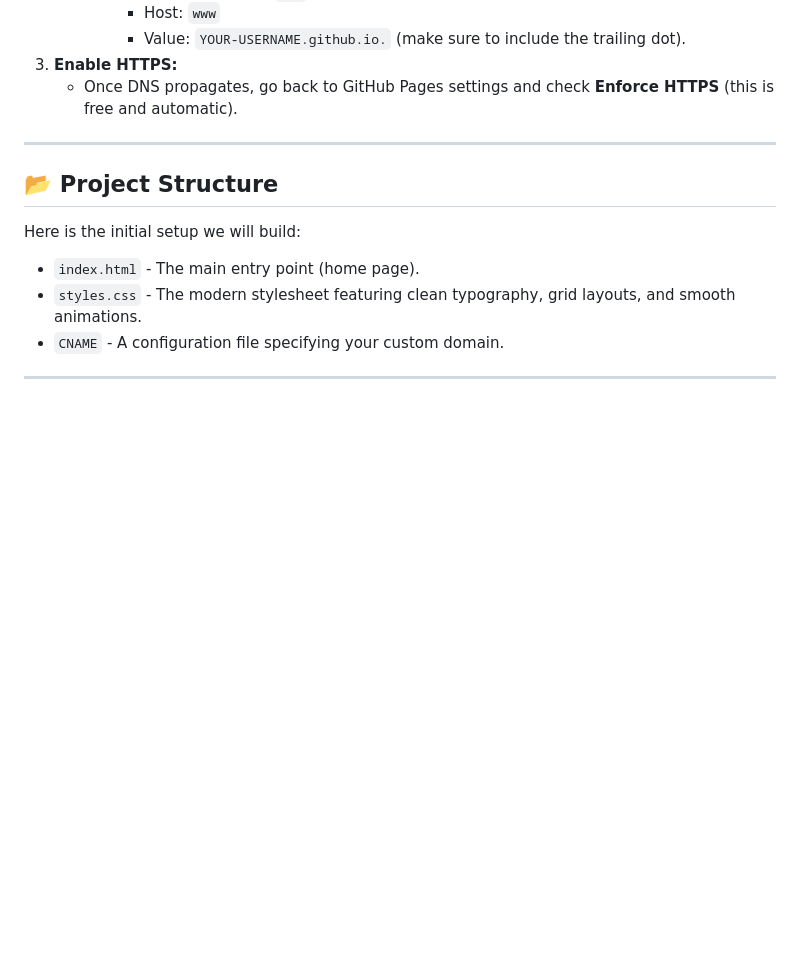
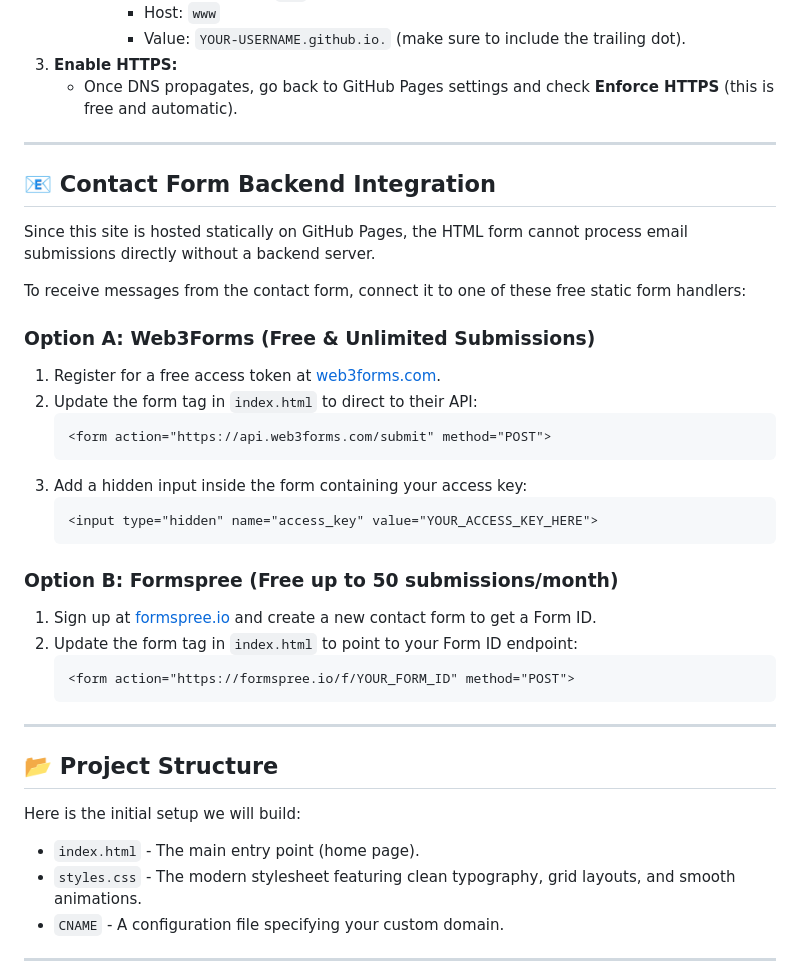
Before and after one commit to elementlu/element71-website, a Markdown page: README.md, the part around the change. Drawn GitHub-style; blank space fills up the shorter version.

Commit message:
Update website README with contact form backend integration guides

````diff
--- a/README.md
+++ b/README.md
@@ -67,6 +67,32 @@ To point your custom domain (e.g., `yourdomain.com`) to this GitHub Pages site:
 
 ---
 
+## 📧 Contact Form Backend Integration
+
+Since this site is hosted statically on GitHub Pages, the HTML form cannot process email submissions directly without a backend server.
+
+To receive messages from the contact form, connect it to one of these free static form handlers:
+
+### Option A: Web3Forms (Free & Unlimited Submissions)
+1. Register for a free access token at [web3forms.com](https://web3forms.com/).
+2. Update the form tag in `index.html` to direct to their API:
+   ```html
+   <form action="https://api.web3forms.com/submit" method="POST">
+   ```
+3. Add a hidden input inside the form containing your access key:
+   ```html
+   <input type="hidden" name="access_key" value="YOUR_ACCESS_KEY_HERE">
+   ```
+
+### Option B: Formspree (Free up to 50 submissions/month)
+1. Sign up at [formspree.io](https://formspree.io/) and create a new contact form to get a Form ID.
+2. Update the form tag in `index.html` to point to your Form ID endpoint:
+   ```html
+   <form action="https://formspree.io/f/YOUR_FORM_ID" method="POST">
+   ```
+
+---
+
 ## 📂 Project Structure
 
 Here is the initial setup we will build:
````
